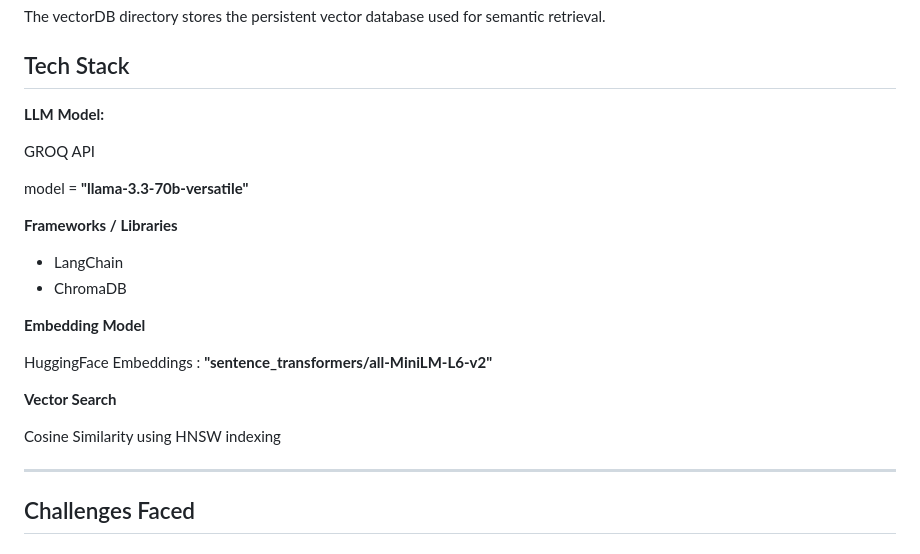
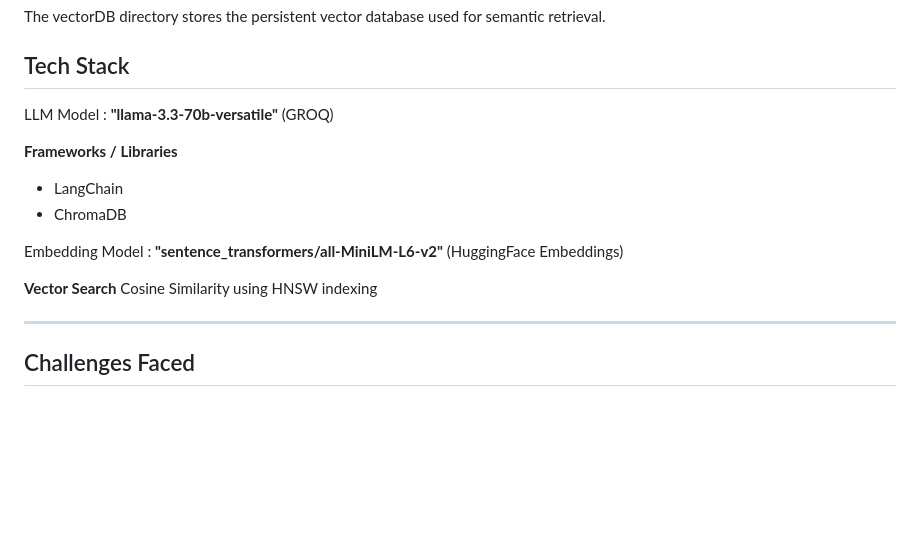
Before and after one commit to trish-2610/rag_project, a Markdown page: README.md, the part around the change. GitHub-like rendering; blank space fills up the shorter version.

Commit message:
Revise README for improved project documentation
Updated README to enhance clarity and structure of project details.

```diff
--- a/README.md
+++ b/README.md
@@ -164,23 +164,15 @@ The src directory contains all core logic of the RAG system.
 The vectorDB directory stores the persistent vector database used for semantic retrieval.
 
 ## Tech Stack
-
-**LLM Model:**
-
-GROQ API
-
-model = **"llama-3.3-70b-versatile"**
+LLM Model : **"llama-3.3-70b-versatile"** (GROQ)
 
 **Frameworks / Libraries**
 - LangChain
 - ChromaDB
 
-**Embedding Model**
-
-HuggingFace Embeddings : **"sentence_transformers/all-MiniLM-L6-v2"**
+Embedding Model : **"sentence_transformers/all-MiniLM-L6-v2"** (HuggingFace Embeddings)
 
 **Vector Search**
-
 Cosine Similarity using HNSW indexing
 
 ---
```
